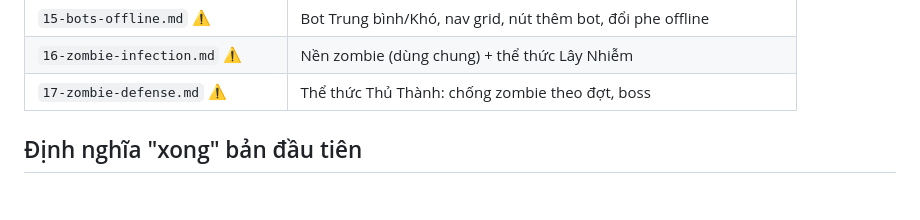
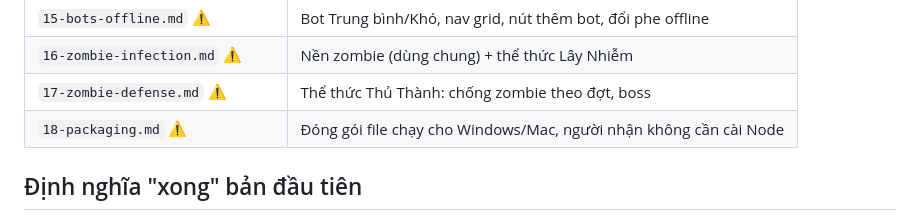
Before and after one commit to chuongdang/fps-web, a Markdown page: plan/00-overview.md, the part around the change. GitHub-like rendering; blank space fills up the shorter version.

```diff
--- a/plan/00-overview.md
+++ b/plan/00-overview.md
@@ -142,6 +142,7 @@ Quy tắc phải giữ khi chỉnh map:
 | `15-bots-offline.md` ⚠️ | Bot Trung bình/Khó, nav grid, nút thêm bot, đổi phe offline |
 | `16-zombie-infection.md` ⚠️ | Nền zombie (dùng chung) + thể thức Lây Nhiễm |
 | `17-zombie-defense.md` ⚠️ | Thể thức Thủ Thành: chống zombie theo đợt, boss |
+| `18-packaging.md` ⚠️ | Đóng gói file chạy cho Windows/Mac, người nhận không cần cài Node |
 
 ## Định nghĩa "xong" bản đầu tiên
 
```
Also changed, not shown: plan/18-packaging.md (added, +219 -0 lines), plan/PROGRESS.md (+9 -0 lines).
